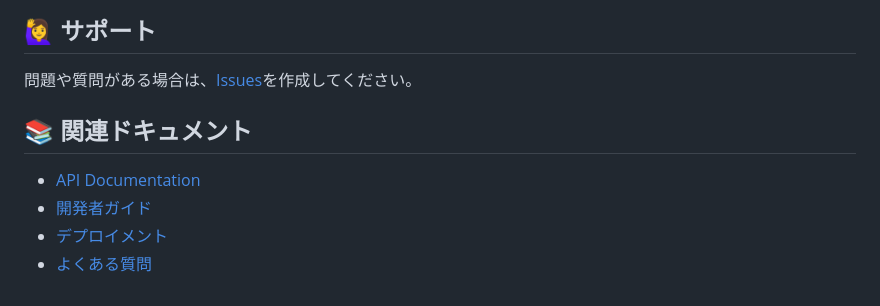
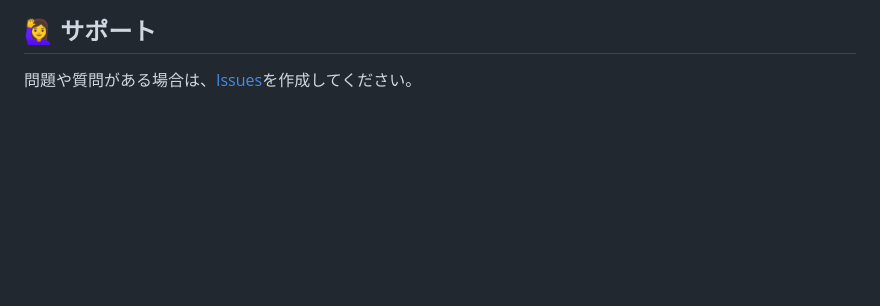
Before and after one commit to momok47/kokoronia, a Markdown page: README.md, the part around the change. Rendered like a GitHub page; blank space fills up the shorter version.

```diff
--- a/README.md
+++ b/README.md
@@ -209,10 +209,3 @@ DATABASE_URL=sqlite:///db.sqlite3
 ## 🙋‍♀️ サポート
 
 問題や質問がある場合は、[Issues](https://github.com/momok47/lounge/issues)を作成してください。
-
-## 📚 関連ドキュメント
-
-- [API Documentation](docs/api.md)
-- [開発者ガイド](docs/development.md)
-- [デプロイメント](docs/deployment.md)
-- [よくある質問](docs/faq.md)
```
